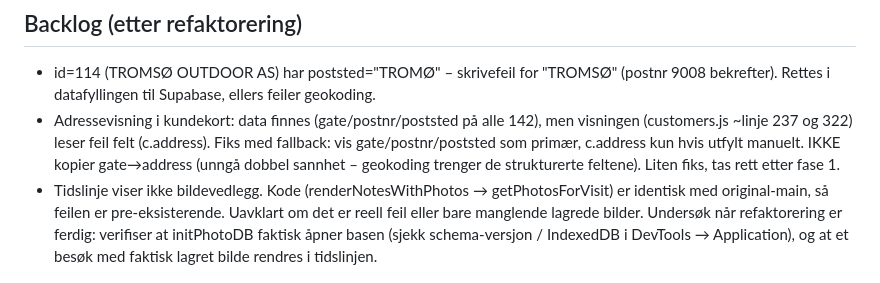
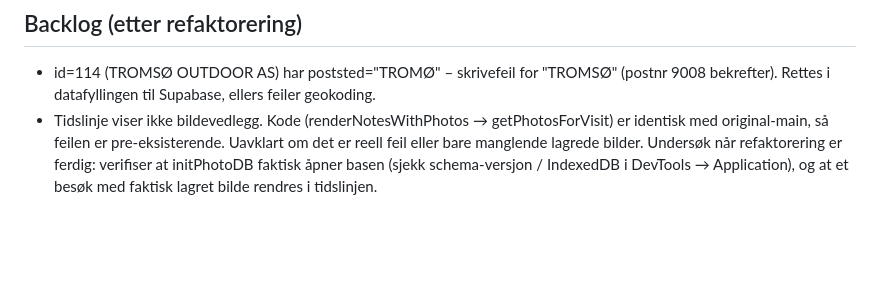
Before and after one commit to Alfa-Sko/alfa-sko.github.io, a Markdown page: CLAUDE.md, the part around the change. Drawn GitHub-style; blank space fills up the shorter version.

Commit message:
CLAUDE.md: fjern adressevisning-backlog – allerede fikset (d09e775)
Co-Authored-By: Claude Sonnet 4.6 <noreply@anthropic.com>

```diff
--- a/CLAUDE.md
+++ b/CLAUDE.md
@@ -54,5 +54,4 @@ Alt ligger nå i én index.html (~7766 linjer). Mål:
 ## Backlog (etter refaktorering)
 
 - id=114 (TROMSØ OUTDOOR AS) har poststed="TROMØ" – skrivefeil for "TROMSØ" (postnr 9008 bekrefter). Rettes i datafyllingen til Supabase, ellers feiler geokoding.
-- Adressevisning i kundekort: data finnes (gate/postnr/poststed på alle 142), men visningen (customers.js ~linje 237 og 322) leser feil felt (c.address). Fiks med fallback: vis gate/postnr/poststed som primær, c.address kun hvis utfylt manuelt. IKKE kopier gate→address (unngå dobbel sannhet – geokoding trenger de strukturerte feltene). Liten fiks, tas rett etter fase 1.
 - Tidslinje viser ikke bildevedlegg. Kode (renderNotesWithPhotos → getPhotosForVisit) er identisk med original-main, så feilen er pre-eksisterende. Uavklart om det er reell feil eller bare manglende lagrede bilder. Undersøk når refaktorering er ferdig: verifiser at initPhotoDB faktisk åpner basen (sjekk schema-versjon / IndexedDB i DevTools → Application), og at et besøk med faktisk lagret bilde rendres i tidslinjen.
```
